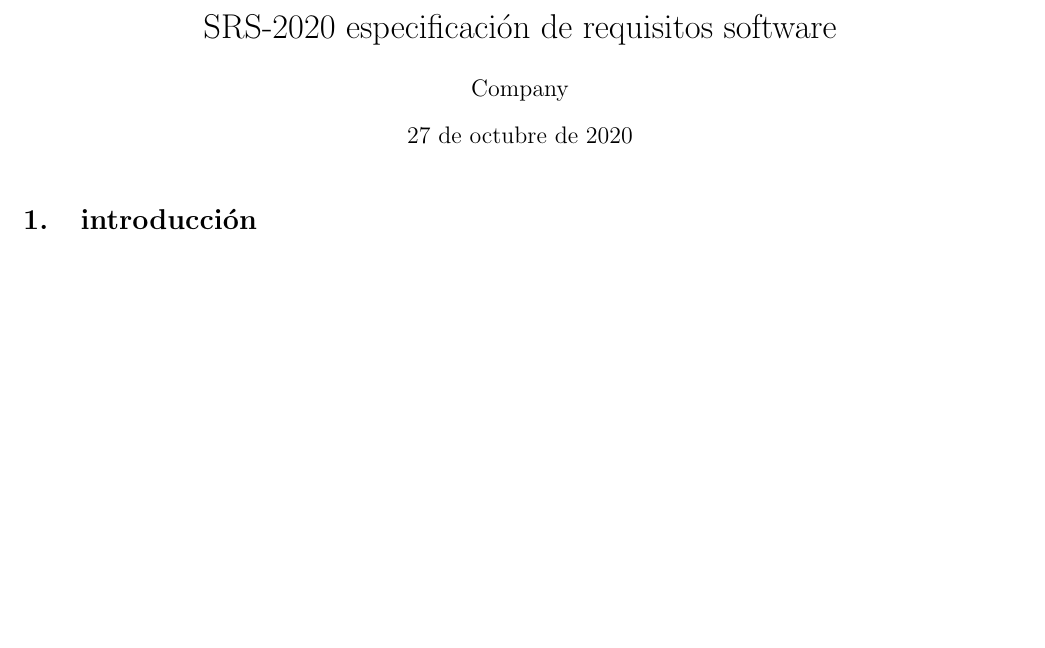
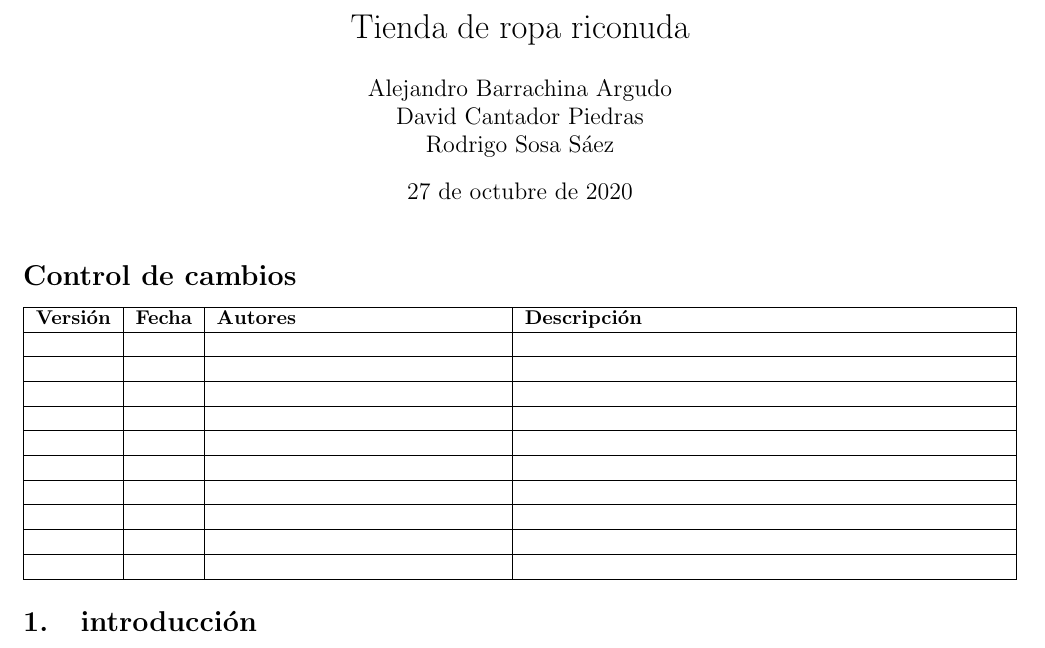
Before and after one commit to ALK222/IS1, a LaTeX document (main.tex): part of page 1 of 2, cut at the place of the change, the shorter picture padded with empty space. Compiled offline with pdfLaTeX.

```diff
--- a/main.tex
+++ b/main.tex
@@ -2,14 +2,44 @@
 \usepackage[utf8]{inputenc}
 \usepackage[spanish]{babel}
 \usepackage[margin=0.8in]{geometry}
+\usepackage{tabularx}
 
-\title{SRS-2020 especificación de requisitos software }
-\author{Company }
+\title{Tienda de ropa riconuda}
+\author{Alejandro Barrachina Argudo \\
+David Cantador Piedras \\
+Rodrigo Sosa Sáez }
+
 \date{\today}
 
 \begin{document}
 
 \maketitle
+\section*{Control de cambios} %
+\noindent\begin{tabularx}{\textwidth}{ |l|l|p{5cm}|X| }
+    \hline
+    \textbf{Versión} & \textbf{Fecha} & \textbf{Autores} & \textbf{Descripción} \\
+    \hline
+                     &                &                  &                      \\
+    \hline
+                     &                &                  &                      \\
+    \hline
+                     &                &                  &                      \\
+    \hline
+                     &                &                  &                      \\
+    \hline
+                     &                &                  &                      \\
+    \hline
+                     &                &                  &                      \\
+    \hline
+                     &                &                  &                      \\
+    \hline
+                     &                &                  &                      \\
+    \hline
+                     &                &                  &                      \\
+    \hline
+                     &                &                  &                      \\
+    \hline
+\end{tabularx}
 
 
 \section{introducción}
```
Also changed, not shown: main.pdf, 3 other files.
